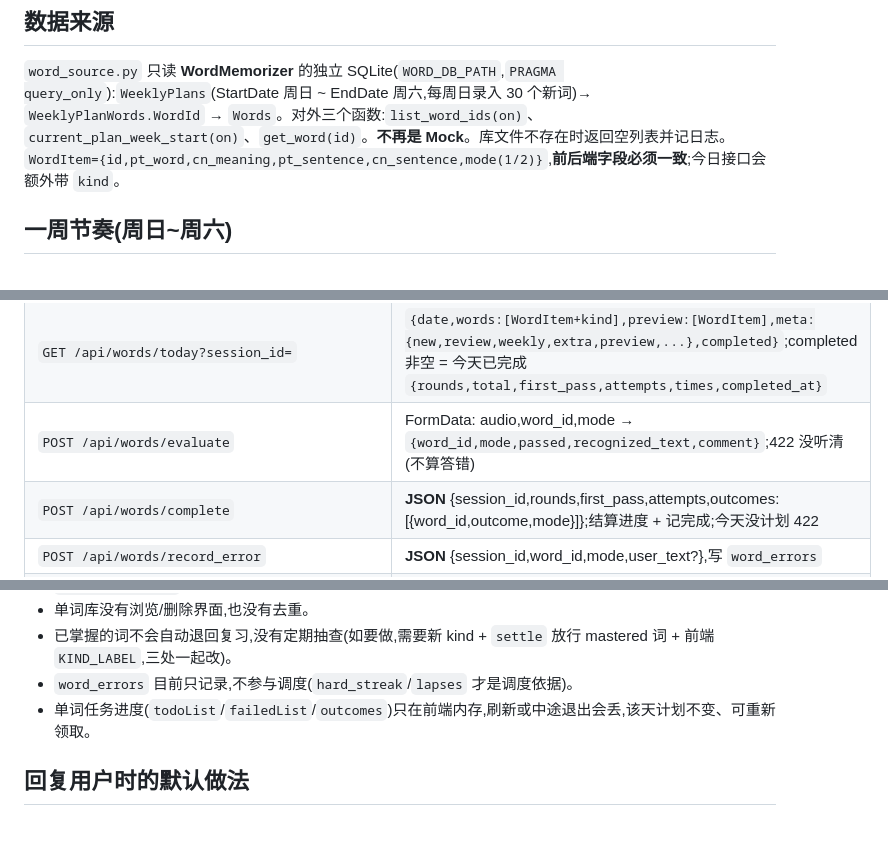
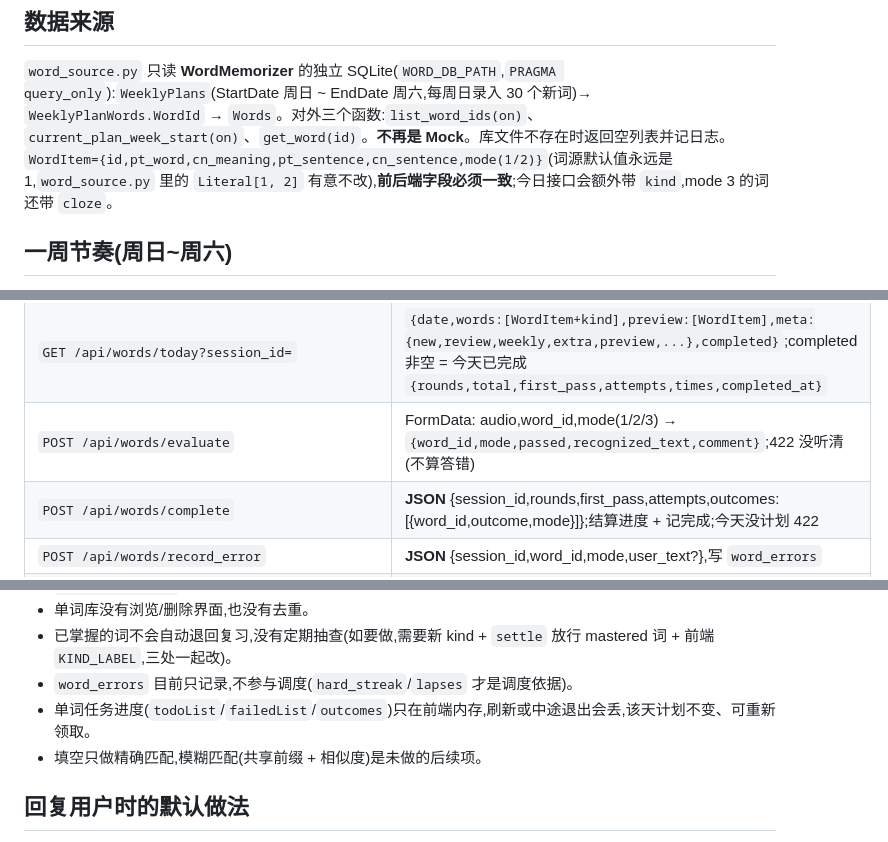
Before and after one commit to pennwin-pt/portuguese-tutor-web, a Markdown page: SKILL.md, 3 parts joined by grey strips. Drawn GitHub-style.

```diff
--- a/SKILL.md
+++ b/SKILL.md
@@ -73,7 +73,7 @@ UI 文案里"用户名"已经改叫**智能体**(绑定智能体 = 绑定用户
 
 ## 数据来源
 `word_source.py` 只读 **WordMemorizer** 的独立 SQLite(`WORD_DB_PATH`,`PRAGMA query_only`):`WeeklyPlans`(StartDate 周日 ~ EndDate 周六,每周日录入 30 个新词)→ `WeeklyPlanWords.WordId` → `Words`。对外三个函数:`list_word_ids(on)`、`current_plan_week_start(on)`、`get_word(id)`。**不再是 Mock**。库文件不存在时返回空列表并记日志。
-`WordItem={id,pt_word,cn_meaning,pt_sentence,cn_sentence,mode(1/2)}`,**前后端字段必须一致**;今日接口会额外带 `kind`。
+`WordItem={id,pt_word,cn_meaning,pt_sentence,cn_sentence,mode(1/2)}`(词源默认值永远是 1,`word_source.py` 里的 `Literal[1, 2]` 有意不改),**前后端字段必须一致**;今日接口会额外带 `kind`,mode 3 的词还带 `cloze`。
 
 ## 一周节奏(周日~周六)
 - **周日**:新一周词表已生成,全部放进 `preview` 只看不测不记进度,没有测试任务(前端 `previewOnly()`),周一才开始记。
@@ -165,7 +178,7 @@ UI 文案里"用户名"已经改叫**智能体**(绑定智能体 = 绑定用户
 | `POST /api/vocab` | **JSON body** {session_id,items:[...]} 批量加入单词库 |
 | `GET /api/vocab?session_id=&limit=500` | 单词库列表,按插入时间倒序 |
 | `GET /api/words/today?session_id=` | `{date,words:[WordItem+kind],preview:[WordItem],meta:{new,review,weekly,extra,preview,...},completed}`;completed 非空 = 今天已完成 `{rounds,total,first_pass,attempts,times,completed_at}` |
-| `POST /api/words/evaluate` | FormData: audio,word_id,mode → `{word_id,mode,passed,recognized_text,comment}`;422 没听清(不算答错) |
+| `POST /api/words/evaluate` | FormData: audio,word_id,mode(1/2/3) → `{word_id,mode,passed,recognized_text,comment}`;422 没听清(不算答错) |
 | `POST /api/words/complete` | **JSON** {session_id,rounds,first_pass,attempts,outcomes:[{word_id,outcome,mode}]};结算进度 + 记完成;今天没计划 422 |
 | `POST /api/words/record_error` | **JSON** {session_id,word_id,mode,user_text?},写 `word_errors` |
 | `POST /api/words/mark_mastered` | **JSON** {session_id,word_id},手动标记已掌握 |
@@ -209,6 +222,7 @@ UI 文案里"用户名"已经改叫**智能体**(绑定智能体 = 绑定用户
 - 已掌握的词不会自动退回复习,没有定期抽查(如要做,需要新 kind + `settle` 放行 mastered 词 + 前端 `KIND_LABEL`,三处一起改)。
 - `word_errors` 目前只记录,不参与调度(`hard_streak`/`lapses` 才是调度依据)。
 - 单词任务进度(`todoList`/`failedList`/`outcomes`)只在前端内存,刷新或中途退出会丢,该天计划不变、可重新领取。
+- 填空只做精确匹配,模糊匹配(共享前缀 + 相似度)是未做的后续项。
 
 ## 回复用户时的默认做法
 - 用户一般直接贴改动需求或报 bug,默认只改涉及的文件。**每个被改动的文件以完整文件形式生成(从头到尾,含未改动部分),用 create_file 写到 `/mnt/user-data/outputs/` 下对应文件名,再用 present_files 交付**,不要把整份代码贴在聊天里。没涉及的文件不要重复生成。正文只用简短文字说明改了什么、为什么、前后端哪一侧要跟着改;讲思路可以多写。
```
Also changed, not shown: other parts of SKILL.md (+15 -2 lines).
